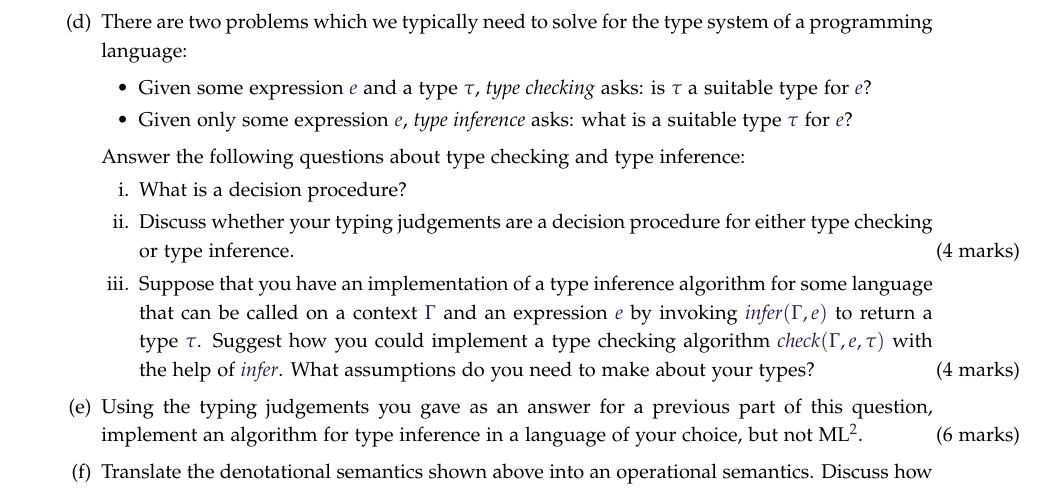
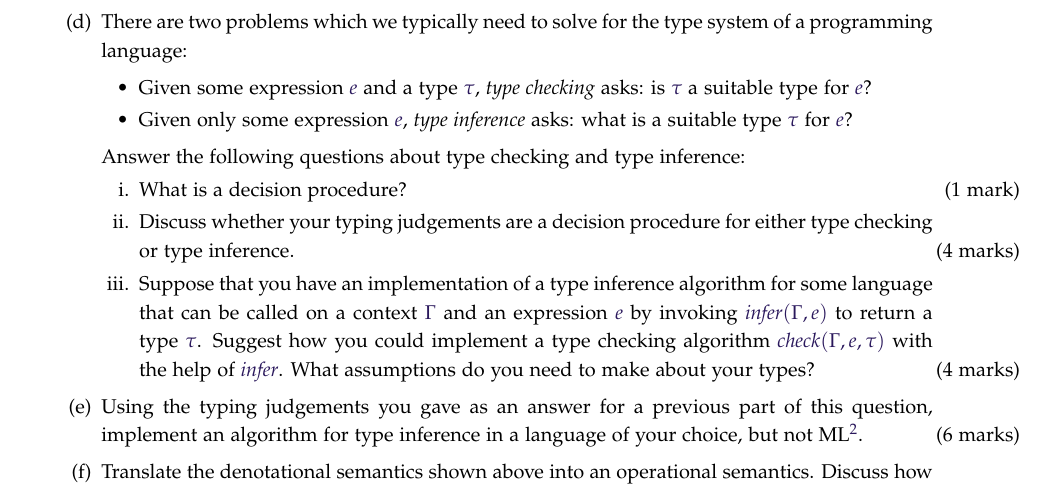
Before and after one commit to mbg/semantics-exercises, a LaTeX problem sheet (semantics-ex1.tex): part of page 3 of 3, cut so that both start at the same text. Compiled offline with pdfLaTeX.

Commit message:
Fixed missing droppoints

```diff
--- a/semantics-ex1.tex
+++ b/semantics-ex1.tex
@@ -239,7 +239,7 @@ cannot be well-typed. \droppoints
 \end{itemize}
 Answer the following questions about type checking and type inference:
 \begin{subparts}
-\subpart[1] What is a decision procedure?
+\subpart[1] What is a decision procedure? \droppoints
 \subpart[4] Discuss whether your typing judgements are a decision procedure for either type checking or type inference. \droppoints
 \subpart[4] Suppose that you have an implementation of a type inference algorithm for some language that can be called on a context $\Gamma$ and an expression $e$ by invoking $\mathit{infer}(\Gamma, e)$ to return a type $\tau$. Suggest how you could implement a type checking algorithm $\mathit{check}(\Gamma, e, \tau)$ with the help of $\mathit{infer}$. What assumptions do you need to make about your types? \droppoints
 \end{subparts}
```
